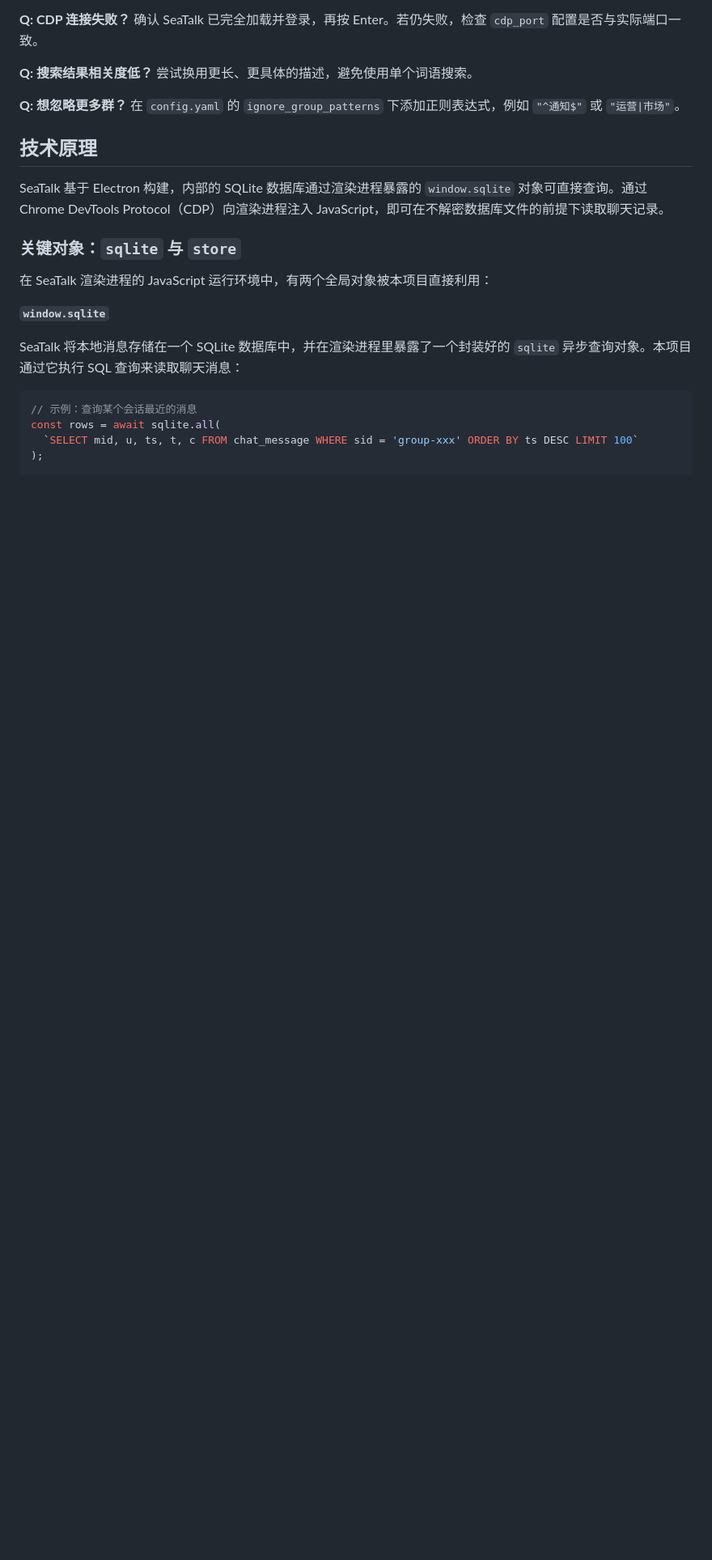
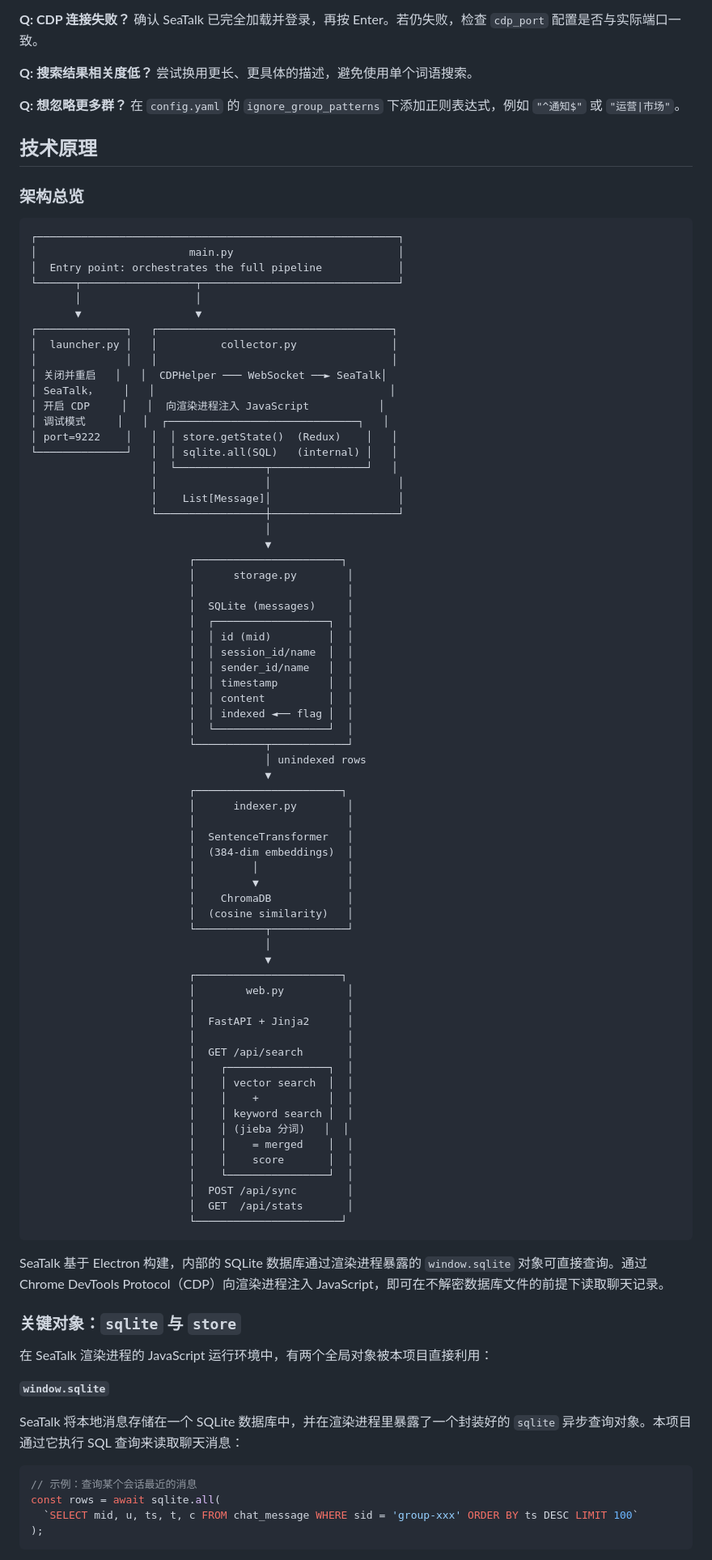
Before and after one commit to liujtm/seatalk_message_search, a Markdown page: README.md, the part around the change. Shown at 81% size. GitHub-like rendering; blank space fills up the shorter version.

Commit message:
add diagram

````diff
--- a/README.md
+++ b/README.md
@@ -121,6 +121,76 @@ seatalk_message_search/
 
 ## 技术原理
 
+### 架构总览
+
+```
+┌─────────────────────────────────────────────────────────┐
+│                        main.py                          │
+│  Entry point: orchestrates the full pipeline            │
+└──────┬──────────────────┬───────────────────────────────┘
+       │                  │
+       ▼                  ▼
+┌──────────────┐   ┌─────────────────────────────────────┐
+│  launcher.py │   │          collector.py               │
+│              │   │                                     │
+│ 关闭并重启   │   │  CDPHelper ─── WebSocket ──► SeaTalk│
+│ SeaTalk，    │   │                                     │
+│ 开启 CDP     │   │  向渲染进程注入 JavaScript           │
+│ 调试模式     │   │  ┌──────────────────────────────┐   │
+│ port=9222    │   │  │ store.getState()  (Redux)    │   │
+└──────────────┘   │  │ sqlite.all(SQL)   (internal) │   │
+                   │  └──────────────┬───────────────┘   │
+                   │                 │                    │
+                   │    List[Message]│                    │
+                   └─────────────────┼────────────────────┘
+                                     │
+                                     ▼
+                         ┌───────────────────────┐
+                         │      storage.py        │
+                         │                        │
+                         │  SQLite (messages)     │
+                         │  ┌──────────────────┐  │
+                         │  │ id (mid)         │  │
+                         │  │ session_id/name  │  │
+                         │  │ sender_id/name   │  │
+                         │  │ timestamp        │  │
+                         │  │ content          │  │
+                         │  │ indexed ◄── flag │  │
+                         │  └──────────────────┘  │
+                         └───────────┬────────────┘
+                                     │ unindexed rows
+                                     ▼
+                         ┌───────────────────────┐
+                         │      indexer.py        │
+                         │                        │
+                         │  SentenceTransformer   │
+                         │  (384-dim embeddings)  │
+                         │         │              │
+                         │         ▼              │
+                         │    ChromaDB            │
+                         │  (cosine similarity)   │
+                         └───────────┬────────────┘
+                                     │
+                                     ▼
+                         ┌───────────────────────┐
+                         │        web.py          │
+                         │                        │
+                         │  FastAPI + Jinja2      │
+                         │                        │
+                         │  GET /api/search       │
+                         │    ┌────────────────┐  │
+                         │    │ vector search  │  │
+                         │    │    +           │  │
+                         │    │ keyword search │  │
+                         │    │ (jieba 分词)   │  │
+                         │    │    = merged    │  │
+                         │    │    score       │  │
+                         │    └────────────────┘  │
+                         │  POST /api/sync        │
+                         │  GET  /api/stats       │
+                         └───────────────────────┘
+```
+
 SeaTalk 基于 Electron 构建，内部的 SQLite 数据库通过渲染进程暴露的 `window.sqlite` 对象可直接查询。通过 Chrome DevTools Protocol（CDP）向渲染进程注入 JavaScript，即可在不解密数据库文件的前提下读取聊天记录。
 
 ### 关键对象：`sqlite` 与 `store`
````
